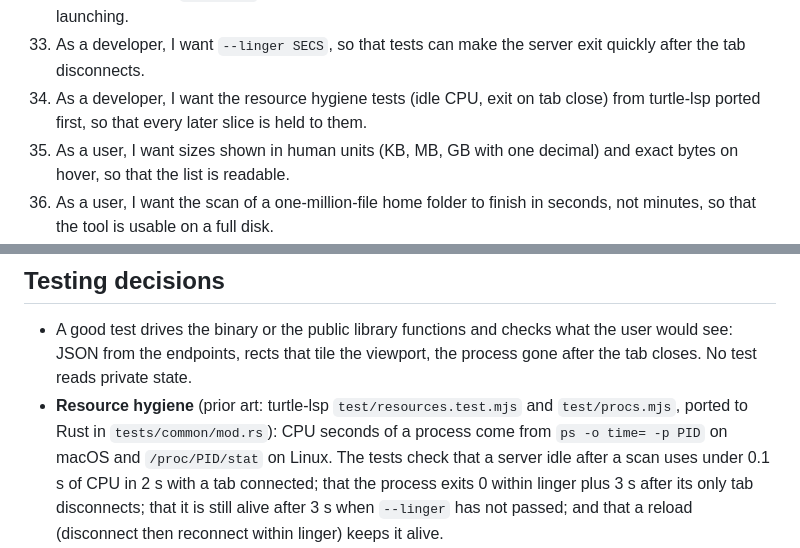
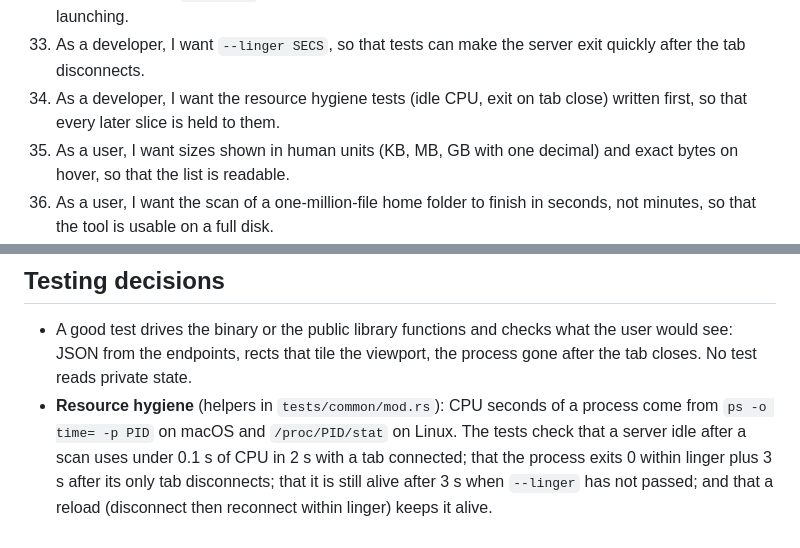
Before and after one commit to abhishekkundu25/hoardmap, a Markdown page: docs/specs/hoardmap.md, 2 parts joined by grey strips. GitHub-like rendering.

```diff
--- a/docs/specs/hoardmap.md
+++ b/docs/specs/hoardmap.md
@@ -98,7 +98,7 @@ renames anything. The server exits by itself once the browser tab is gone.
 33. As a developer, I want `--linger SECS`, so that tests can make the server exit
     quickly after the tab disconnects.
 34. As a developer, I want the resource hygiene tests (idle CPU, exit on tab close)
-    from turtle-lsp ported first, so that every later slice is held to them.
+    written first, so that every later slice is held to them.
 35. As a user, I want sizes shown in human units (KB, MB, GB with one decimal) and
     exact bytes on hover, so that the list is readable.
 36. As a user, I want the scan of a one-million-file home folder to finish in seconds,
@@ -202,8 +202,7 @@ renames anything. The server exits by itself once the browser tab is gone.
 - A good test drives the binary or the public library functions and checks what the
   user would see: JSON from the endpoints, rects that tile the viewport, the process
   gone after the tab closes. No test reads private state.
-- **Resource hygiene** (prior art: turtle-lsp `test/resources.test.mjs` and
-  `test/procs.mjs`, ported to Rust in `tests/common/mod.rs`): CPU seconds of a process
+- **Resource hygiene** (helpers in `tests/common/mod.rs`): CPU seconds of a process
   come from `ps -o time= -p PID` on macOS and `/proc/PID/stat` on Linux. The tests
   check that a server idle after a scan uses under 0.1 s of CPU in 2 s with a tab
   connected; that the process exits 0 within linger plus 3 s after its only tab
```
Also changed, not shown: README.md (+0 -2 lines), 1 other file.
